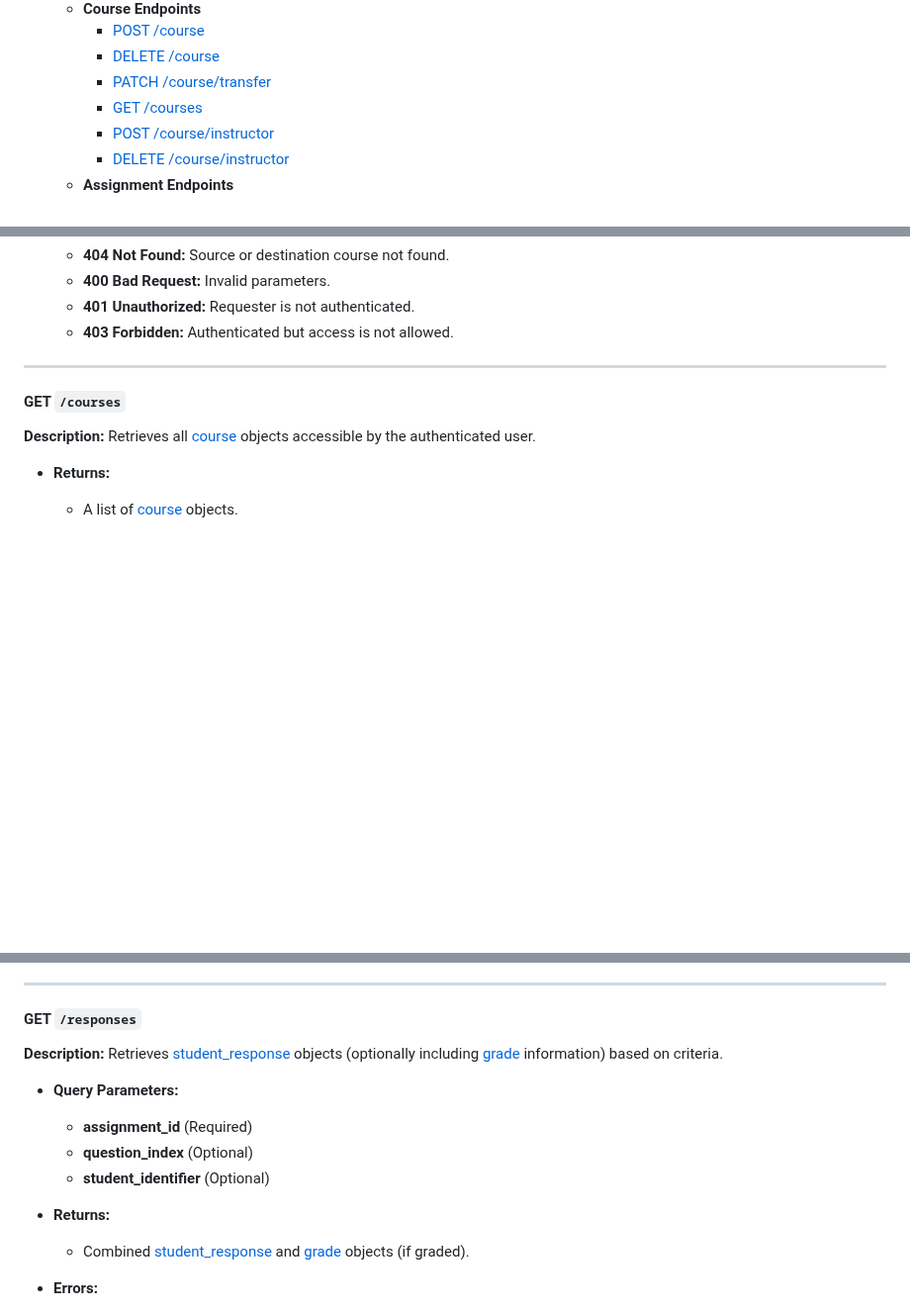
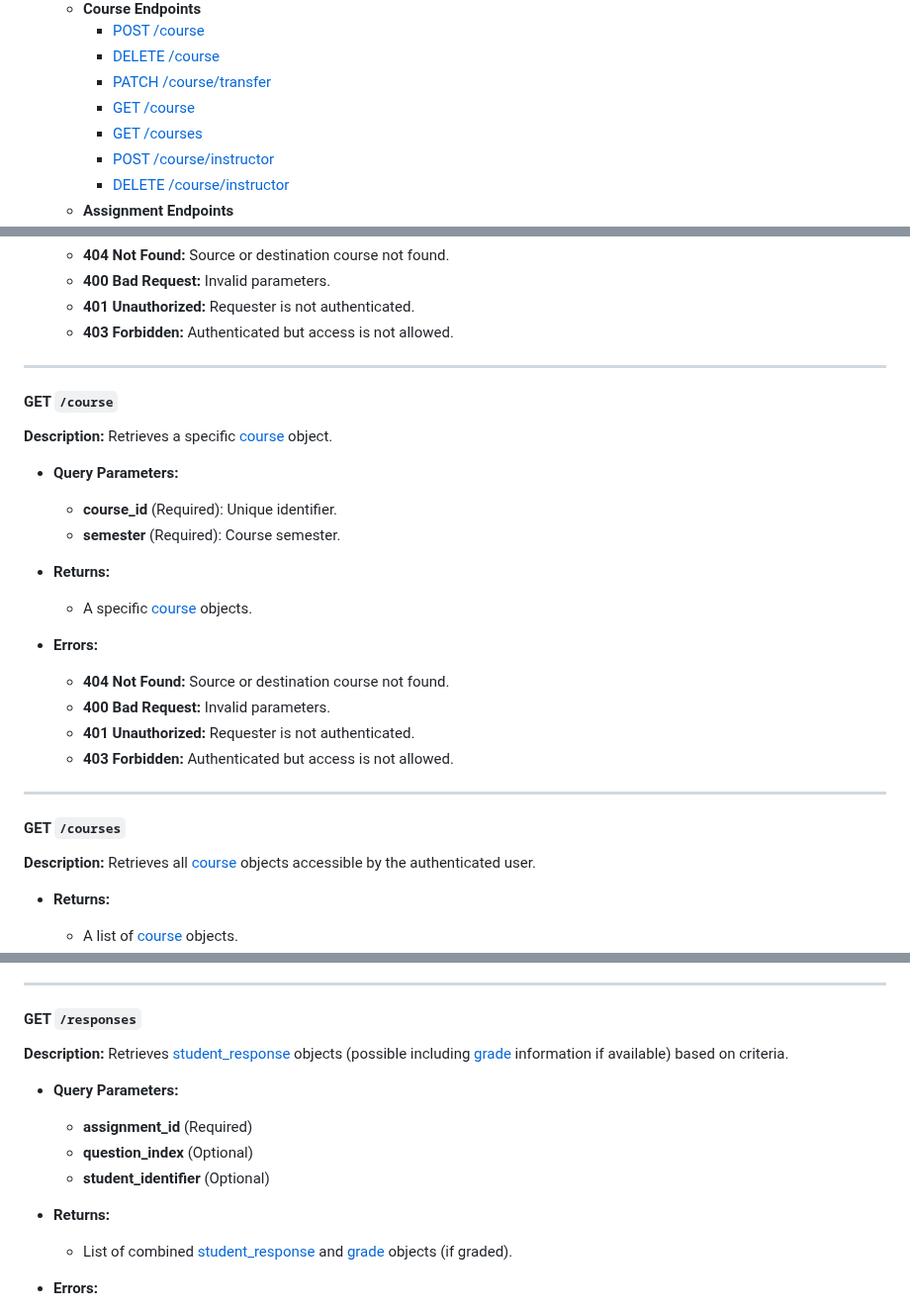
Before and after one commit to BU-Spark/ml-bu-autograder, a Markdown page: design/API_SPECIFICATIONS.MD, 3 parts joined by grey strips. Shown at 99% size. Rendered like a GitHub page; blank space fills up the shorter version.

```diff
--- a/design/API_SPECIFICATIONS.MD
+++ b/design/API_SPECIFICATIONS.MD
@@ -27,6 +27,7 @@
      - [POST /course](#post-course)
      - [DELETE /course](#delete-course)
      - [PATCH /course/transfer](#patch-course-transfer)
+     - [GET /course](#get-course)
      - [GET /courses](#get-courses)
      - [POST /course/instructor](#post-course-instructor)
      - [DELETE /course/instructor](#delete-course-instructor)
@@ -330,6 +331,25 @@ Authentication can be performed using either an OAuth-obtained [personal_authent
 
 ---
 
+<a id="get-course"></a>
+#### GET `/course`
+**Description:** Retrieves a specific [course](#course) object.
+
+- **Query Parameters:**
+  - **course_id** (Required): Unique identifier.
+  - **semester** (Required): Course semester.
+
+- **Returns:**
+  - A specific [course](#course) objects.
+
+- **Errors:**
+  - **404 Not Found:** Source or destination course not found.
+  - **400 Bad Request:** Invalid parameters.
+  - **401 Unauthorized:** Requester is not authenticated.
+  - **403 Forbidden:** Authenticated but access is not allowed.
+
+---
+
 <a id="get-courses"></a>
 #### GET `/courses`
 **Description:** Retrieves all [course](#course) objects accessible by the authenticated user.
@@ -610,7 +630,7 @@ Authentication can be performed using either an OAuth-obtained [personal_authent
 
 <a id="get-responses"></a>
 #### GET `/responses`
-**Description:** Retrieves [student_response](#student_response) objects (optionally including [grade](#grade) information) based on criteria.
+**Description:** Retrieves [student_response](#student_response) objects (possible including [grade](#grade) information if available) based on criteria.
 
 - **Query Parameters:**
   - **assignment_id** (Required)
@@ -618,7 +638,7 @@ Authentication can be performed using either an OAuth-obtained [personal_authent
   - **student_identifier** (Optional)
 
 - **Returns:**
-  - Combined [student_response](#student_response) and [grade](#grade) objects (if graded).
+  - List of combined [student_response](#student_response) and [grade](#grade) objects (if graded).
 
 - **Errors:**
   - **400 Bad Request:** Missing assignment_id.
```
